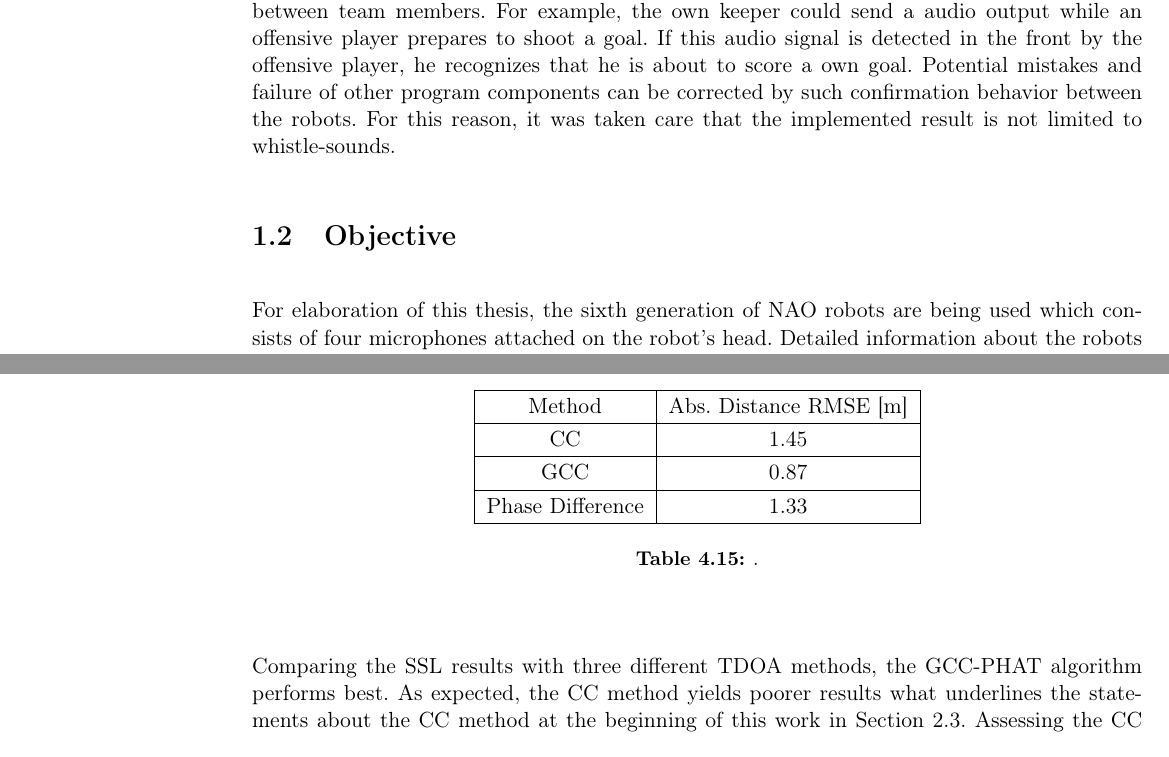
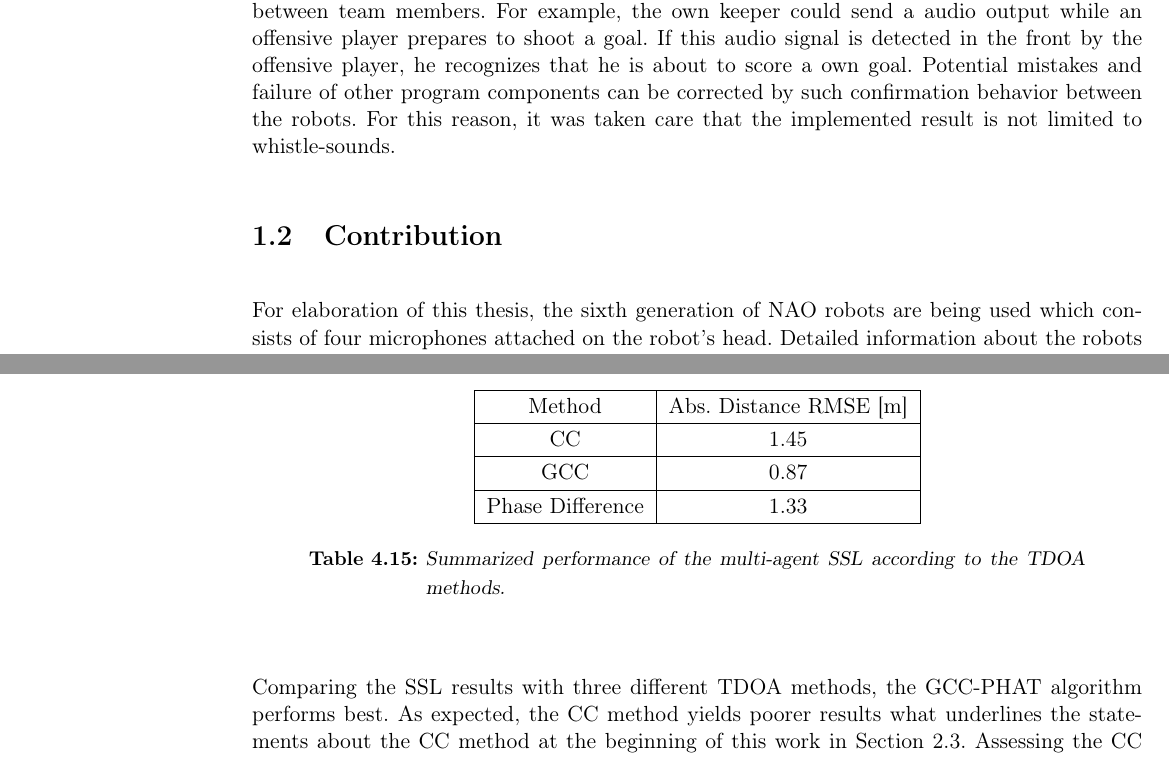
Before and after one commit to ykonda/Masterthesis, a LaTeX thesis (Thesis.tex, which reads content/01_00_introduction.tex, content/04_teamDecision.tex): two parts of pages 24 and 78 of 90, joined at a grey line, cut so that both start at the same text. Compiled offline with pdfLaTeX.

Commit message:
some corrections

```diff
--- a/content/01_00_introduction.tex
+++ b/content/01_00_introduction.tex
@@ -106,8 +106,8 @@ confirmation behavior between the robots.
 For this reason, it was taken care that the implemented result is not limited to
 whistle-sounds.
 
-\section{Objective}
-\label{sec:01_objective}
+\section{Contribution}
+\label{sec:01_contribution}
 
 For elaboration of this thesis, the sixth generation of NAO robots are being used
 which consists of four microphones attached on the robot's head.
--- a/content/04_teamDecision.tex
+++ b/content/04_teamDecision.tex
@@ -266,7 +266,8 @@ Method & Abs. Distance \ac{RMSE} [\si{\meter}]\\
 Phase Difference & 1.33\\
 \hline
 \etab
-\et{}{04_teamMethodComparison}
+\et{Summarized performance of the multi-agent \ac{SSL} according to the \ac{TDOA}
+methods}{04_teamMethodComparison}
 
 Comparing the \ac{SSL} results with three different \ac{TDOA} methods,
 the \ac{GCC-PHAT} algorithm performs best.
```
Also changed, not shown: content/04_00_evaluation.tex (+0 -2 lines).
